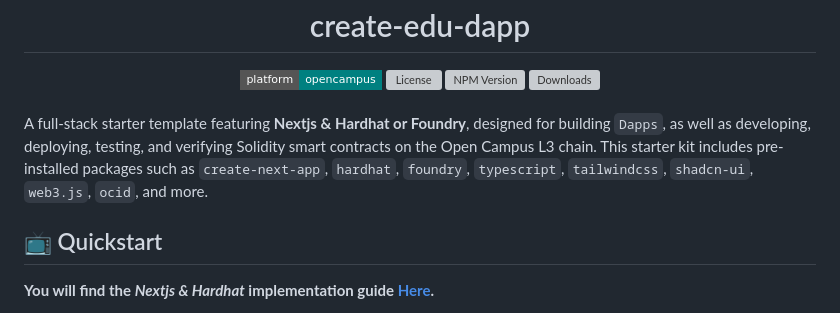
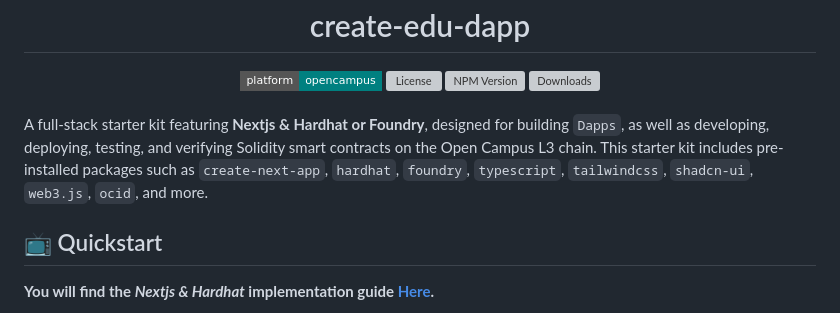
Before and after one commit to AsharibAli/create-edu-dapp, a Markdown page: README.md, the part around the change. Drawn GitHub-style; badges without logos; grey boxes are pictures that could not be loaded.

```diff
--- a/README.md
+++ b/README.md
@@ -11,7 +11,7 @@
     <img src="https://img.shields.io/npm/dm/create-edu-dapp?color=teal" alt="Downloads">
 </div><br>
 
-A full-stack starter template featuring **Nextjs & Hardhat or Foundry**, designed for building `Dapps`, as well as developing, deploying, testing, and verifying Solidity smart contracts on the Open Campus L3 chain. This starter kit includes pre-installed packages such as `create-next-app`, `hardhat`, `foundry`, `typescript`, `tailwindcss`, `shadcn-ui`, `web3.js`, `ocid`, and more.
+A full-stack starter kit featuring **Nextjs & Hardhat or Foundry**, designed for building `Dapps`, as well as developing, deploying, testing, and verifying Solidity smart contracts on the Open Campus L3 chain. This starter kit includes pre-installed packages such as `create-next-app`, `hardhat`, `foundry`, `typescript`, `tailwindcss`, `shadcn-ui`, `web3.js`, `ocid`, and more.
 
 ## 📺 Quickstart
 
```
